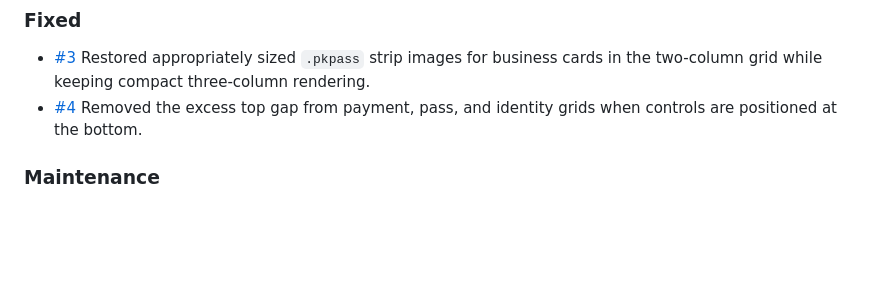
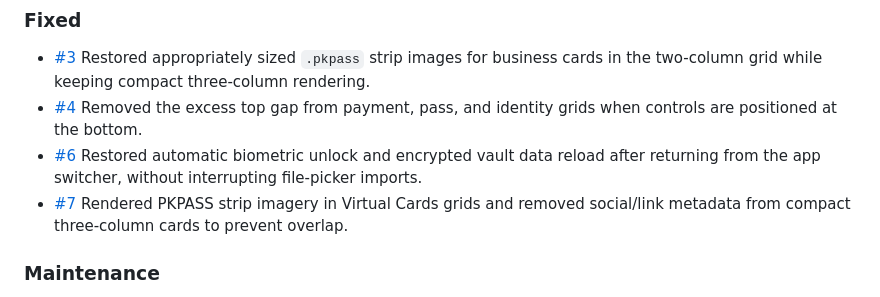
Before and after one commit to phillip9933/Kura, a Markdown page: CHANGELOG.md, the part around the change. Rendered like a GitHub page; blank space fills up the shorter version.

Commit message:
chore: finalize v1.1.2 release notes

```diff
--- a/CHANGELOG.md
+++ b/CHANGELOG.md
@@ -7,6 +7,8 @@ All notable changes to Kura will be documented in this file.
 ### Fixed
 - [#3](https://github.com/phillip9933/Kura/issues/3) Restored appropriately sized `.pkpass` strip images for business cards in the two-column grid while keeping compact three-column rendering.
 - [#4](https://github.com/phillip9933/Kura/issues/4) Removed the excess top gap from payment, pass, and identity grids when controls are positioned at the bottom.
+- [#6](https://github.com/phillip9933/Kura/issues/6) Restored automatic biometric unlock and encrypted vault data reload after returning from the app switcher, without interrupting file-picker imports.
+- [#7](https://github.com/phillip9933/Kura/issues/7) Rendered PKPASS strip imagery in Virtual Cards grids and removed social/link metadata from compact three-column cards to prevent overlap.
 
 ### Maintenance
 - Added regression coverage for responsive pass-strip and grid-spacing layout policies.
```
